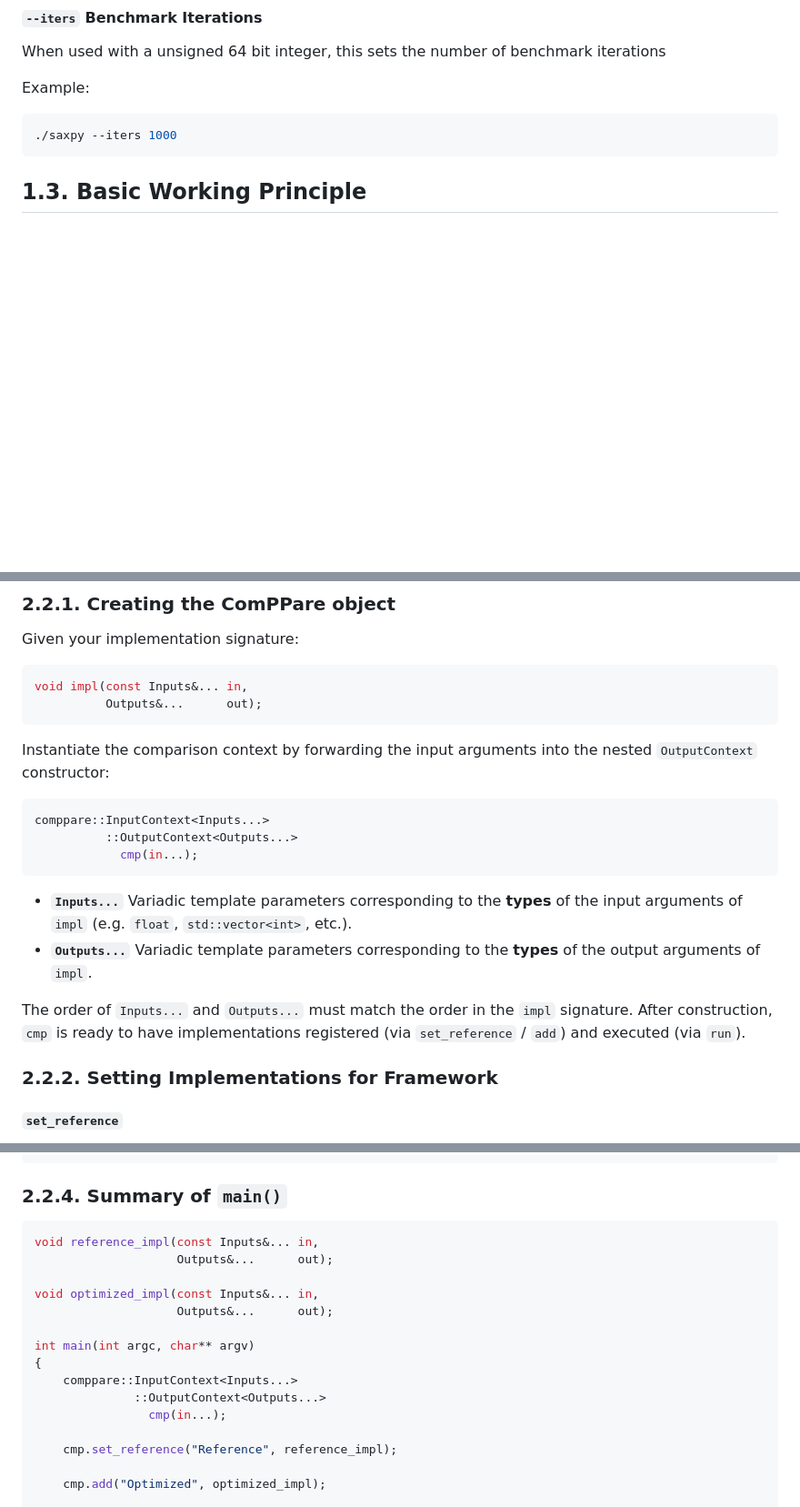
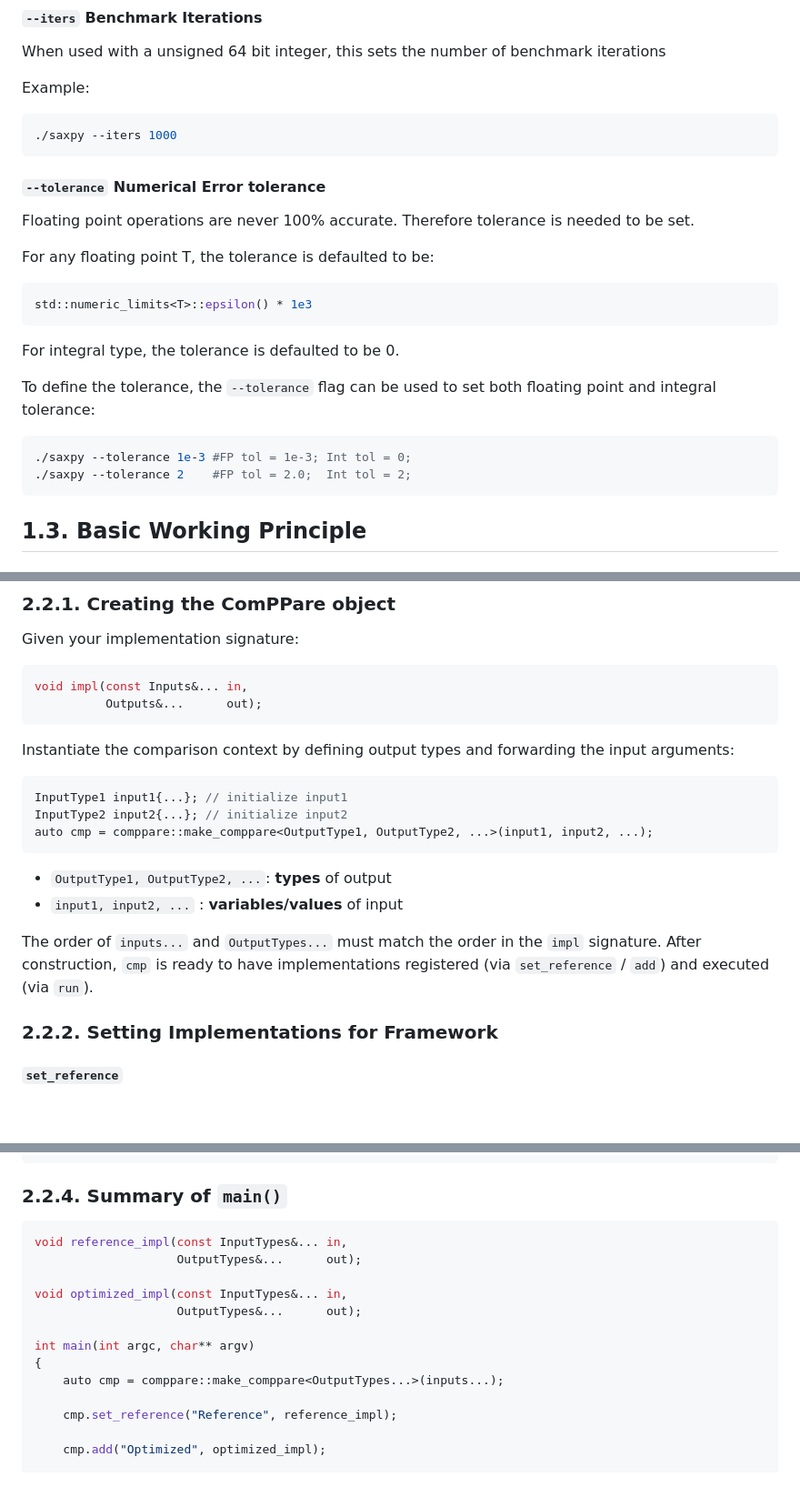
Before and after one commit to mkatalanos/ComPPare, a Markdown page: docs/user_guide.md, 3 parts joined by grey strips. Shown: that part at 91% size. GitHub-like rendering; blank space fills up the shorter version.

````diff
--- a/docs/user_guide.md
+++ b/docs/user_guide.md
@@ -232,6 +256,23 @@ Example:
 ```bash
 ./saxpy --iters 1000
 ```
+
+#### `--tolerance` Numerical Error tolerance
+Floating point operations are never 100% accurate.
+Therefore tolerance is needed to be set.
+
+For any floating point T, the tolerance is defaulted to be:
+```cpp
+std::numeric_limits<T>::epsilon() * 1e3
+```
+For integral type, the tolerance is defaulted to be 0.
+
+To define the tolerance, the `--tolerance` flag can be used to set both floating point and integral tolerance:
+```bash
+./saxpy --tolerance 1e-3 #FP tol = 1e-3; Int tol = 0;
+./saxpy --tolerance 2    #FP tol = 2.0;  Int tol = 2;
+```
+
 
 ## 1.3. Basic Working Principle
 
@@ -439,20 +480,19 @@ void impl(const Inputs&... in,
           Outputs&...      out);
 ```
 
-Instantiate the comparison context by forwarding the input arguments into the nested `OutputContext` constructor:
+Instantiate the comparison context by defining output types and forwarding the input arguments:
 
 ```cpp
-comppare::InputContext<Inputs...>
-          ::OutputContext<Outputs...>
-            cmp(in...);
+InputType1 input1{...}; // initialize input1
+InputType2 input2{...}; // initialize input2
+auto cmp = comppare::make_comppare<OutputType1, OutputType2, ...>(input1, input2, ...);
 ```
 
-* **`Inputs...`**
-  Variadic template parameters corresponding to the **types** of the input arguments of `impl` (e.g. `float`, `std::vector<int>`, etc.).
-* **`Outputs...`**
-  Variadic template parameters corresponding to the **types** of the output arguments of `impl`.
+* `OutputType1, OutputType2, ...`: **types** of output
+* `input1, input2, ...` : **variables/values** of input
 
-The order of `Inputs...` and `Outputs...` must match the order in the `impl` signature. After construction, `cmp` is ready to have implementations registered (via `set_reference` / `add`) and executed (via `run`).
+
+The order of `inputs...` and `OutputTypes...` must match the order in the `impl` signature. After construction, `cmp` is ready to have implementations registered (via `set_reference` / `add`) and executed (via `run`).
 
 
 
@@ -596,17 +636,15 @@ int main(int argc, char **argv)
 
 ### 2.2.4. Summary of `main()` <!-- omit from toc -->
 ```cpp
-void reference_impl(const Inputs&... in,
-                    Outputs&...      out);
+void reference_impl(const InputTypes&... in,
+                    OutputTypes&...      out);
 
-void optimized_impl(const Inputs&... in,
-                    Outputs&...      out);
+void optimized_impl(const InputTypes&... in,
+                    OutputTypes&...      out);
 
 int main(int argc, char** argv)
 {
-    comppare::InputContext<Inputs...>
-              ::OutputContext<Outputs...>
-                cmp(in...);
+    auto cmp = comppare::make_comppare<OutputTypes...>(inputs...);
 
     cmp.set_reference("Reference", reference_impl);
 
````
Also changed, not shown: other parts of docs/user_guide.md (+35 -11 lines).
